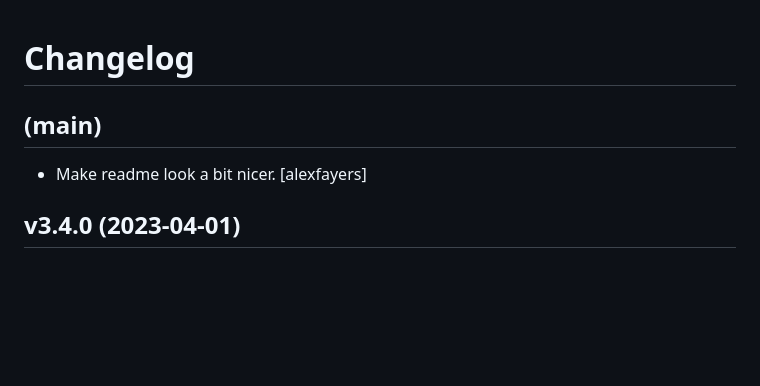
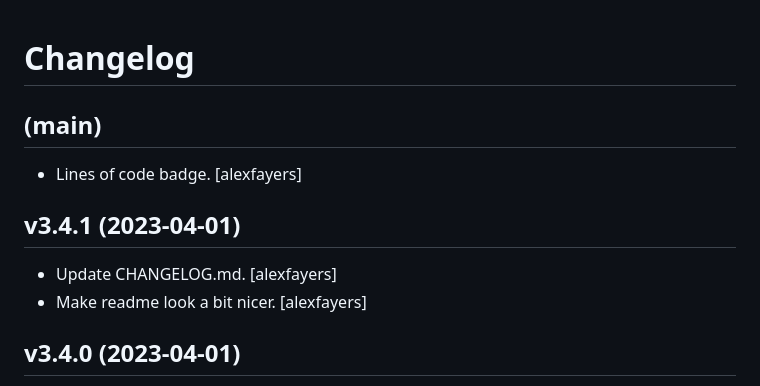
Before and after one commit to alexfayers/new_python_project, a Markdown page: CHANGELOG.md, the part around the change. GitHub-like rendering; blank space fills up the shorter version.

```diff
--- a/CHANGELOG.md
+++ b/CHANGELOG.md
@@ -4,6 +4,12 @@ Changelog
 
 (main)
 ------
+- Lines of code badge. [alexfayers]
+
+
+v3.4.1 (2023-04-01)
+-------------------
+- Update CHANGELOG.md. [alexfayers]
 - Make readme look a bit nicer. [alexfayers]
 
 
```
